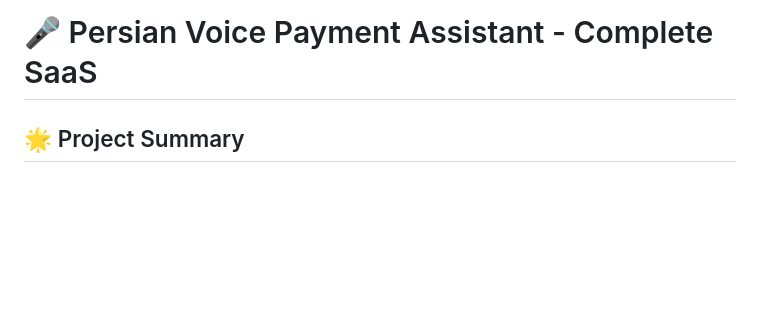
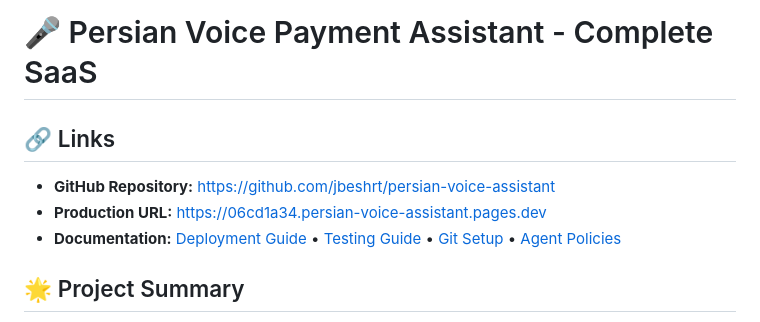
Before and after one commit to jbeshrt/persian-voice-assistant, a Markdown page: README.md, the part around the change. Drawn GitHub-style; blank space fills up the shorter version.

Commit message:
docs(readme): add GitHub repository link and documentation references

```diff
--- a/README.md
+++ b/README.md
@@ -1,4 +1,10 @@
 # 🎤 Persian Voice Payment Assistant - Complete SaaS
+
+## 🔗 Links
+
+- **GitHub Repository:** https://github.com/jbeshrt/persian-voice-assistant
+- **Production URL:** https://06cd1a34.persian-voice-assistant.pages.dev
+- **Documentation:** [Deployment Guide](DEPLOYMENT.md) • [Testing Guide](TESTING.md) • [Git Setup](GIT_SETUP.md) • [Agent Policies](agents.md)
 
 ## 🌟 Project Summary
 
```
